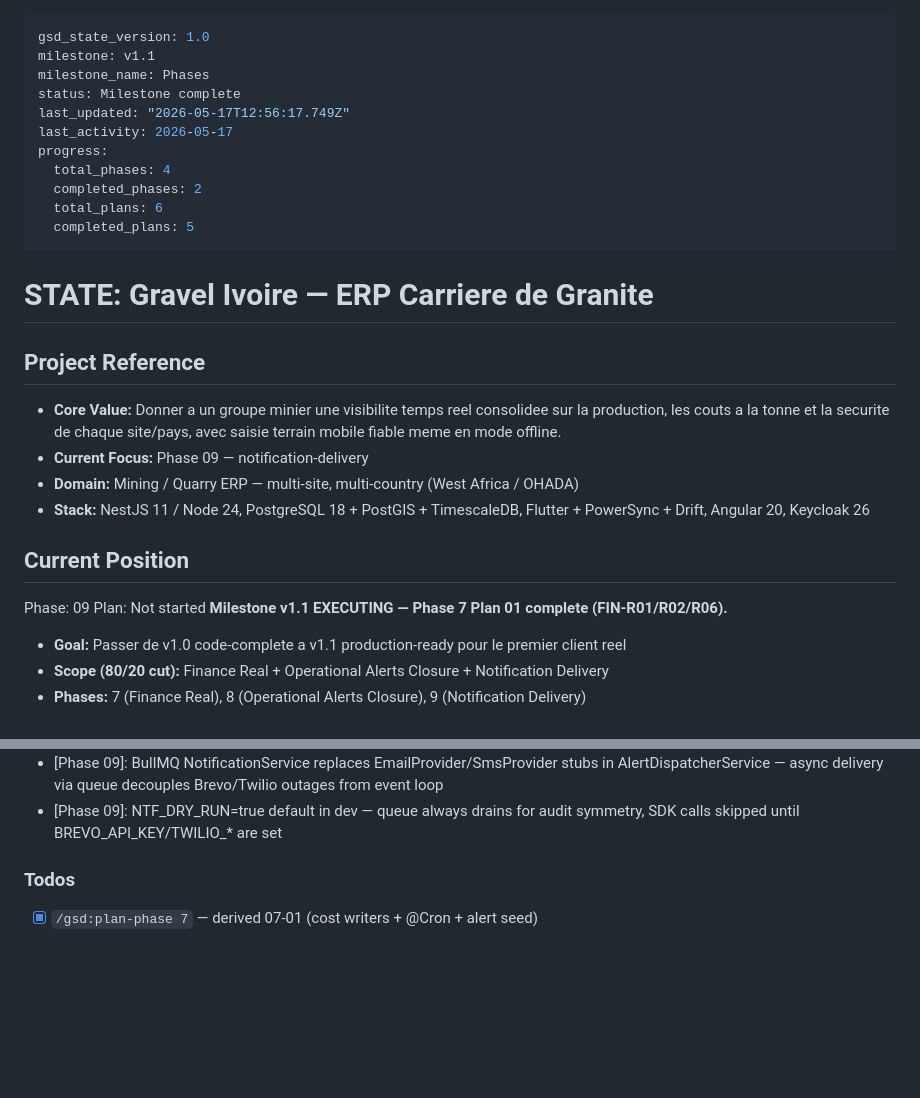
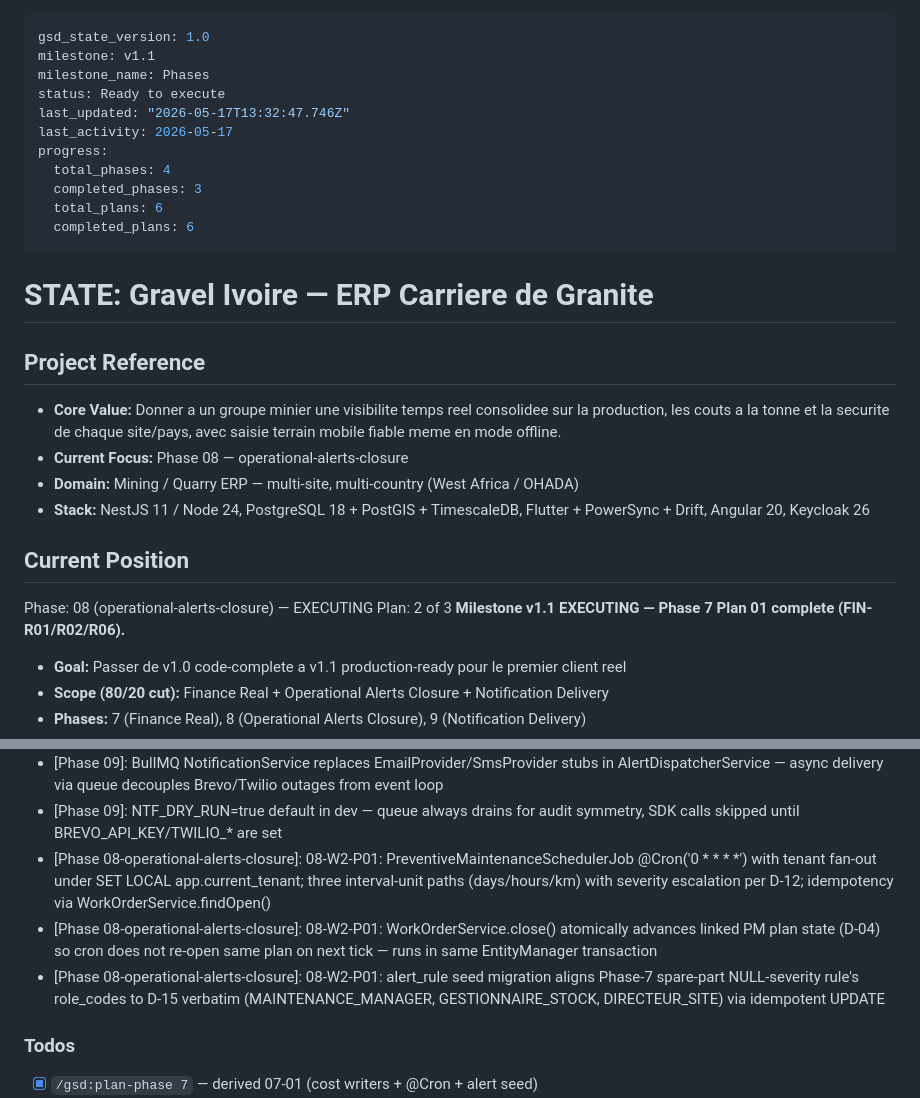
Before and after one commit to yobonoukassio-blip/gravel-erp, a Markdown page: .planning/STATE.md, 2 parts joined by grey strips. Rendered like a GitHub page; blank space fills up the shorter version.

Commit message:
docs(08-W2-P01): complete preventive-maintenance-scheduler plan — SUMMARY + state updates
- 08-W2-P01-SUMMARY.md: PM scheduler (ALT-01) end-to-end
  - T01 findOpen + preventive_opened emit (carried from 8cb52ea)
  - T02 PreventiveMaintenanceSchedulerJob @Cron + tests
  - T03 PmOpenedAlertHandler + alert_rule seed migration
  - T04 WorkOrderService.close() advances PM plan state (D-04 — cycle closer)

- STATE.md: advance plan 1->2 (Wave 2 complete = Phase 8 100%); 3 decisions added
- ROADMAP.md: Phase 08 plans 3/3 complete, status=Complete

31 tests passing across 3 spec files (16 + 11 + 4). tsc 0 errors.
ALT-01 marked complete.

```diff
--- a/.planning/STATE.md
+++ b/.planning/STATE.md
@@ -2,14 +2,14 @@
 gsd_state_version: 1.0
 milestone: v1.1
 milestone_name: Phases
-status: Milestone complete
-last_updated: "2026-05-17T12:56:17.749Z"
+status: Ready to execute
+last_updated: "2026-05-17T13:32:47.746Z"
 last_activity: 2026-05-17
 progress:
   total_phases: 4
-  completed_phases: 2
+  completed_phases: 3
   total_plans: 6
-  completed_plans: 5
+  completed_plans: 6
 ---
 
 # STATE: Gravel Ivoire — ERP Carriere de Granite
@@ -17,14 +17,14 @@ progress:
 ## Project Reference
 
 - **Core Value:** Donner a un groupe minier une visibilite temps reel consolidee sur la production, les couts a la tonne et la securite de chaque site/pays, avec saisie terrain mobile fiable meme en mode offline.
-- **Current Focus:** Phase 09 — notification-delivery
+- **Current Focus:** Phase 08 — operational-alerts-closure
 - **Domain:** Mining / Quarry ERP — multi-site, multi-country (West Africa / OHADA)
 - **Stack:** NestJS 11 / Node 24, PostgreSQL 18 + PostGIS + TimescaleDB, Flutter + PowerSync + Drift, Angular 20, Keycloak 26
 
 ## Current Position
 
-Phase: 09
-Plan: Not started
+Phase: 08 (operational-alerts-closure) — EXECUTING
+Plan: 2 of 3
 **Milestone v1.1 EXECUTING — Phase 7 Plan 01 complete (FIN-R01/R02/R06).**
 
 - **Goal:** Passer de v1.0 code-complete a v1.1 production-ready pour le premier client reel
@@ -79,6 +79,9 @@ Tech debt deferred to v2: IOT MQTT pipeline (Phase 6).
 - [Phase 08]: Spare-part stockout comparator is 'newQuantity <= 0' (not '=== 0') — forward-compatible against negative-balance edge cases.
 - [Phase 09]: BullMQ NotificationService replaces EmailProvider/SmsProvider stubs in AlertDispatcherService — async delivery via queue decouples Brevo/Twilio outages from event loop
 - [Phase 09]: NTF_DRY_RUN=true default in dev — queue always drains for audit symmetry, SDK calls skipped until BREVO_API_KEY/TWILIO_* are set
+- [Phase 08-operational-alerts-closure]: 08-W2-P01: PreventiveMaintenanceSchedulerJob @Cron('0 * * * *') with tenant fan-out under SET LOCAL app.current_tenant; three interval-unit paths (days/hours/km) with severity escalation per D-12; idempotency via WorkOrderService.findOpen()
+- [Phase 08-operational-alerts-closure]: 08-W2-P01: WorkOrderService.close() atomically advances linked PM plan state (D-04) so cron does not re-open same plan on next tick — runs in same EntityManager transaction
+- [Phase 08-operational-alerts-closure]: 08-W2-P01: alert_rule seed migration aligns Phase-7 spare-part NULL-severity rule's role_codes to D-15 verbatim (MAINTENANCE_MANAGER, GESTIONNAIRE_STOCK, DIRECTEUR_SITE) via idempotent UPDATE
 
 ### Todos
 
```
Also changed, not shown: .planning/ROADMAP.md (+1 -1 lines), 1 other file.
